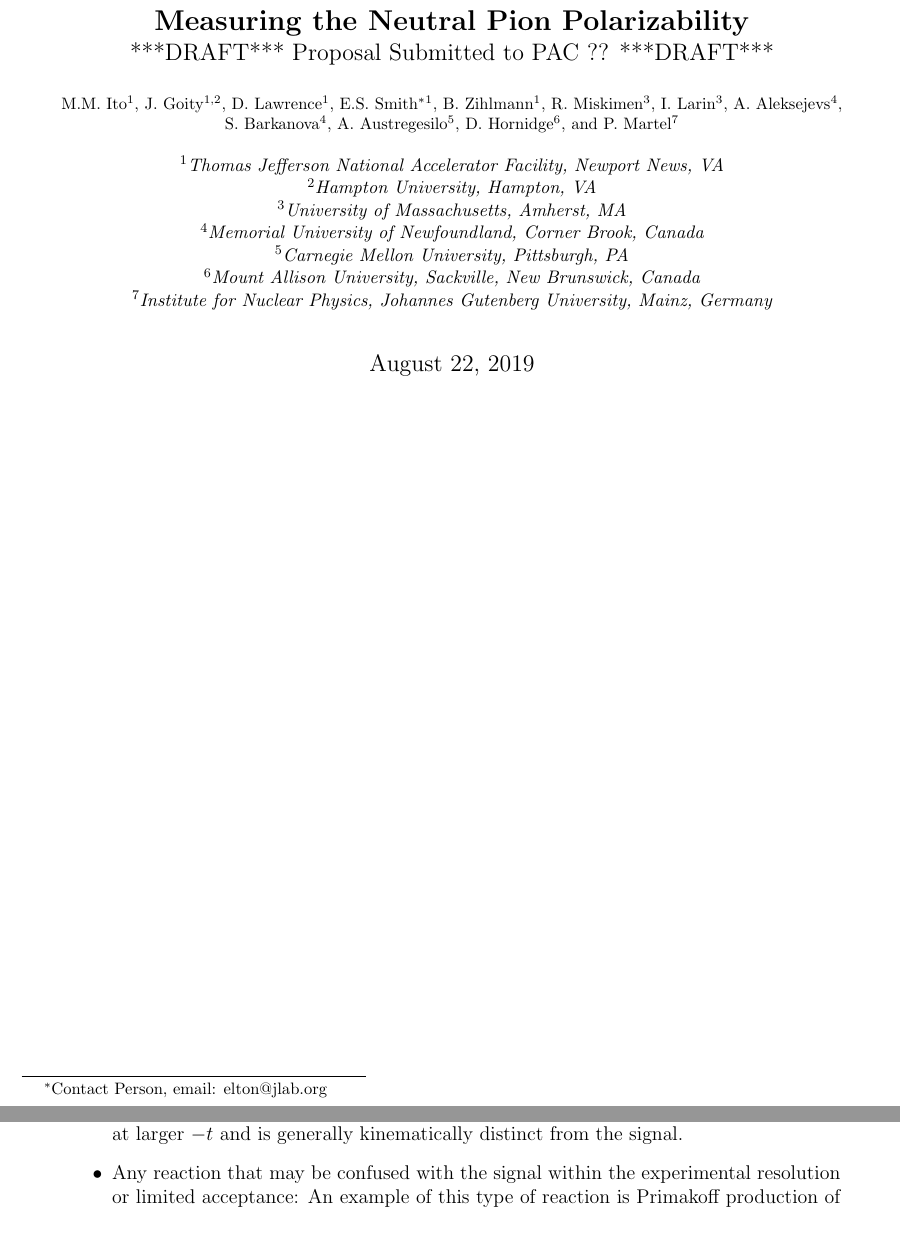
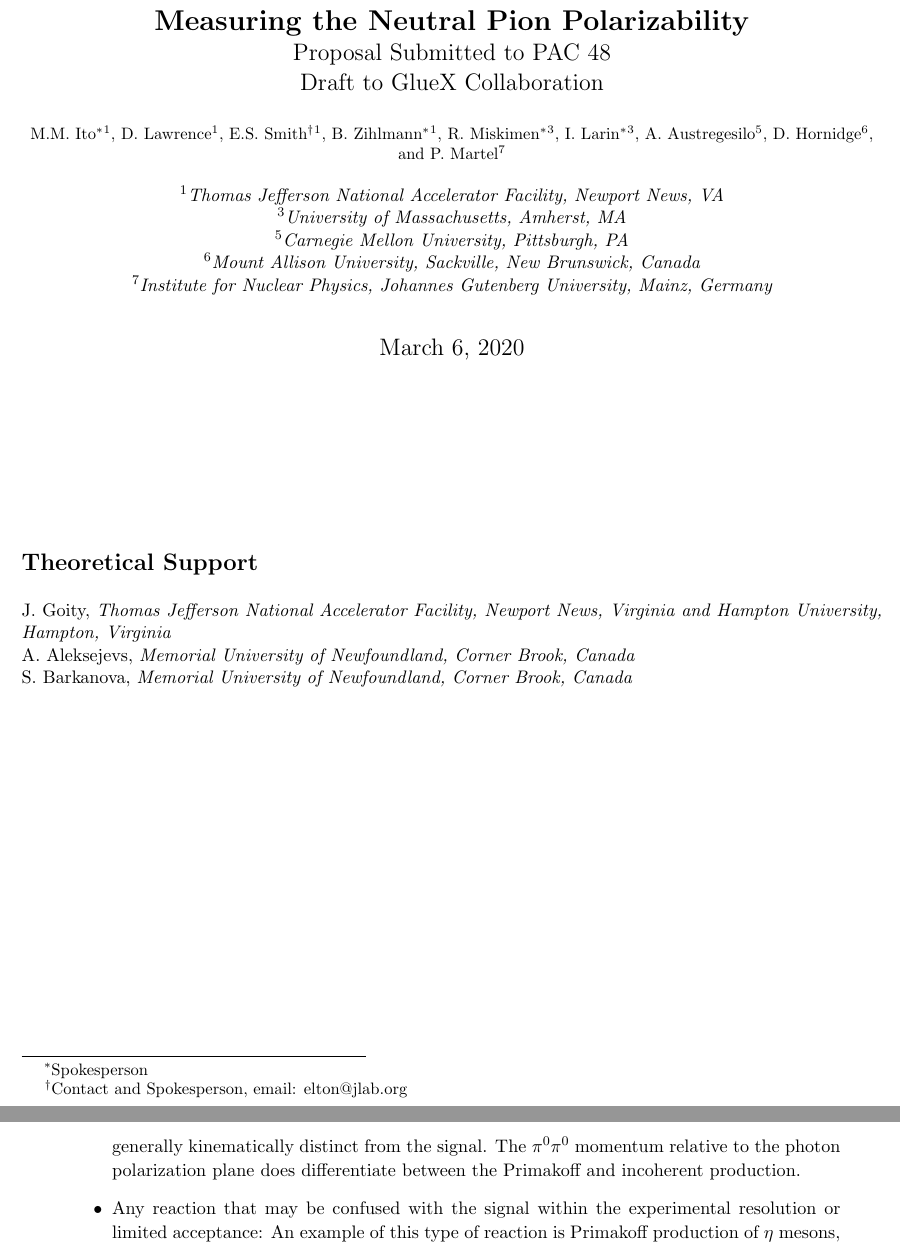
Before and after one commit to markito3/pi0_polarizability_proposal, a LaTeX paper (Pi0Polarizability.tex, which reads Authors.tex, JLAB_Backgrounds.tex): two parts of pages 1 and 17 of 33, joined at a grey line, cut so that both start at the same text. Compiled offline with pdfLaTeX.

Commit message:
overleaf as of Wed Mar  4 13:22:02 EST 2020

```diff
--- a/Authors.tex
+++ b/Authors.tex
@@ -9,14 +9,12 @@
 %\author[2]{D.E. Othercoauthor}{FIRSTAFF}
 
 % \author{E.~Chudakov\thanks{Hall D Leader}}
-% \author[1]{M.M.~Ito\footnote{Spokesperson}}
-\author[1]{M.M.~Ito}
-\author[1,2]{J.~Goity}
+\author[1]{M.M.~Ito\footnote{Spokesperson}}
 \author[1]{D.~Lawrence}
 % \author[1]{D.~Lawrence$&^\ast$}
 % \author[1]{E.S.~Smith$^\ast$\footnote{Contact Person, email: elton@jlab.org}}
-\author[1]{E.S.~Smith\footnote{Contact Person, email: elton@jlab.org}}
-\author[1]{B.~Zihlmann}
+\author[1]{E.S.~Smith\footnote{Contact and Spokesperson, email: elton@jlab.org}}
+\author[1]{B.~Zihlmann$^\ast$}
 
-\author[3]{R.~Miskimen}
+\author[3]{R.~Miskimen$^\ast$}
 %\author[3]{R.~Miskimen$^\ast$}
@@ -32,9 +27,7 @@
 \author[7]{P.~Martel}
 
 \affil[1]{Thomas Jefferson National Accelerator Facility, Newport News, VA}
-\affil[2]{Hampton University, Hampton, VA}
 \affil[3]{University of Massachusetts, Amherst, MA}
-\affil[4]{Memorial University of Newfoundland, Corner Brook, Canada}
 \affil[5]{Carnegie Mellon University, Pittsburgh, PA}
 \affil[6]{Mount Allison University, Sackville, New Brunswick, Canada}
 \affil[7]{Institute for Nuclear Physics, Johannes Gutenberg University, Mainz, Germany}
--- a/JLAB_Backgrounds.tex
+++ b/JLAB_Backgrounds.tex
@@ -30,7 +30,7 @@ for the charged pion case, single pion exchange is related to the axial anomaly
 nuclear target intact, the reaction is referred to as ``nuclear coherent'' and this is our most serious background.
 \item Incoherent production:  When the interaction produces two pions in the quasi-elastic scattering off a single
 nucleon, the scattered target usually fragments into particles that range out in the target and are unobservable experimentally. This reaction occurs at larger $-t$ and is generally
-kinematically distinct from the signal.
+kinematically distinct from the signal. The $\pi^0\pi^0$ momentum relative to the photon polarization plane does differentiate between the Primakoff and incoherent production.
 \item Any reaction that may be confused with the signal within the experimental resolution or limited acceptance:
  An example of this type of reaction is Primakoff production of $\eta$ mesons, where the $\eta\rightarrow \pi^0 \pi^0 \pi^0$  is
 mis-reconstructed as a two-pion final state.
--- a/Pi0Polarizability.tex
+++ b/Pi0Polarizability.tex
@@ -33,10 +33,11 @@
 \newcommand{\gx}{\textsc{GlueX}}
 
 
-\date{August 22, 2019}
+\date{March 6, 2020}
 
 \title{\Large \textbf{Measuring the Neutral Pion Polarizability}\\
-\large{***DRAFT*** Proposal Submitted to PAC ?? ***DRAFT***}
+\large{Proposal Submitted to PAC 48} \\
+\large{ Draft to GlueX Collaboration}
 }
 % {\small  (A proposal to the 40$^\mathrm{th}$ Jefferson Lab Program Advisory Committee)}}
 
@@ -56,6 +57,13 @@
 % too far down.
 \thispagestyle{empty}
 
+\vspace{3cm}
+{\large\textbf {Theoretical Support}} \\*[0.5cm]
+\small{J.~Goity, \textit{Thomas Jefferson National Accelerator Facility, Newport News, Virginia and Hampton University, Hampton, Virginia}\\
+A.~Aleksejevs,  \textit{Memorial University of Newfoundland, Corner Brook, Canada}\\
+S.~Barkanova,  \textit{Memorial University of Newfoundland, Corner Brook, Canada}}
+
+
 % Set back to nominal margins (wider ones were set just for collaboration list)
 \newgeometry{top=1.5in,bottom=1.5in,right=1.0in,left=1.0in}
 
```
Also changed, not shown: Authors.tex (5 more changed lines), JLAB_Backgrounds.tex (8 more changed lines), Pi0Polarizability.tex (1 more changed lines).
